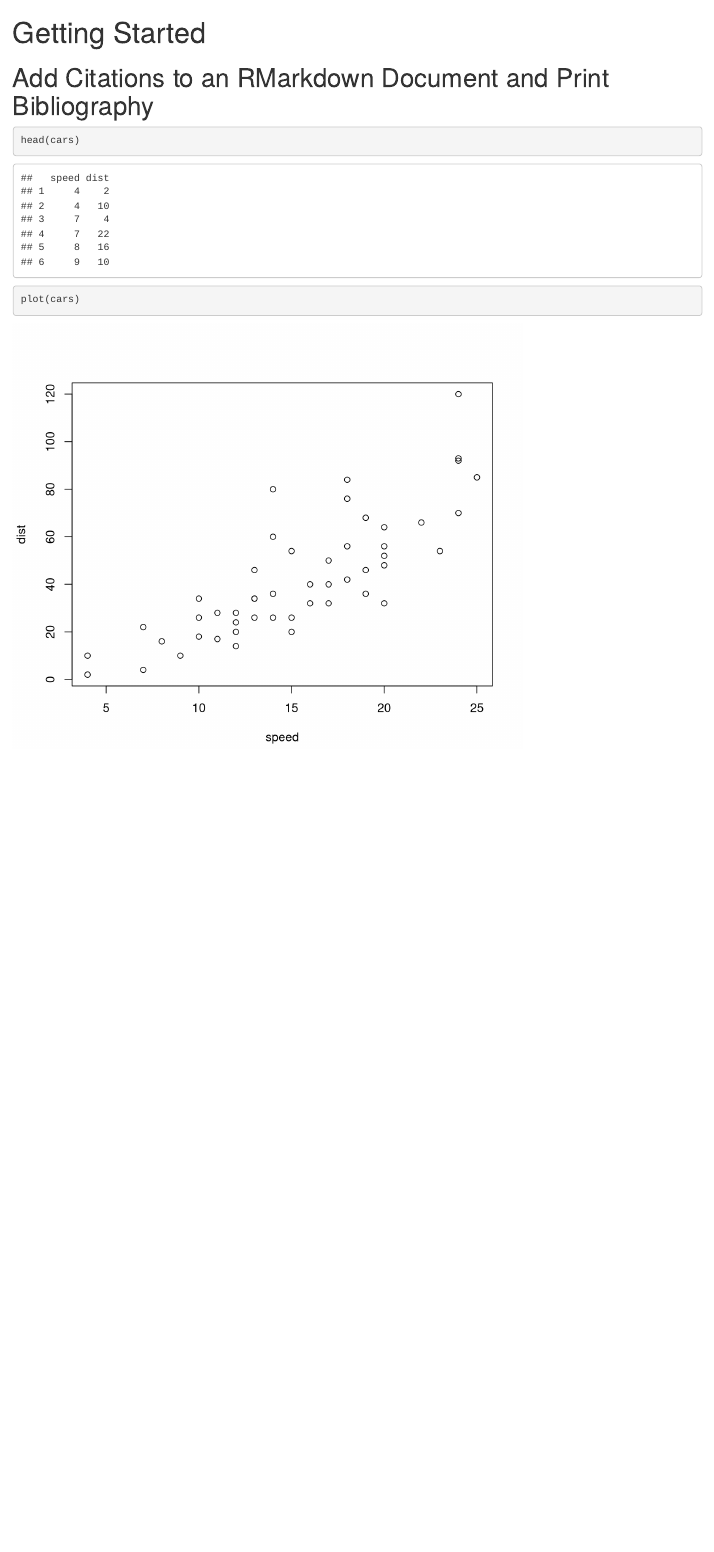
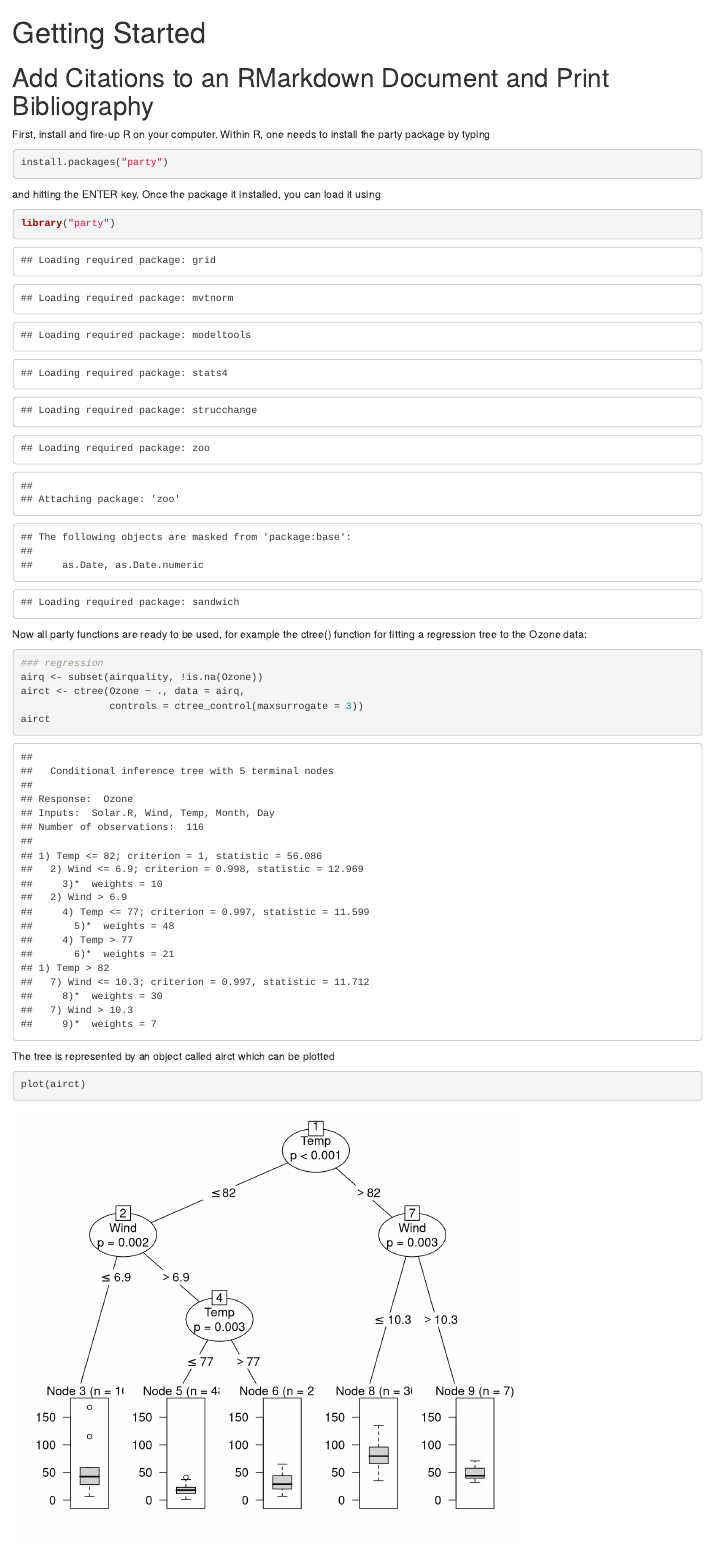
Before and after one commit to r-forge/party, an R Markdown document (www_src/getting_started.Rmd): the page in a window 1100 px wide, from its top. Rendered offline with R 4.5, knitr and Pandoc, with nearby package versions.

````diff
--- a/www_src/getting_started.Rmd
+++ b/www_src/getting_started.Rmd
@@ -6,7 +6,33 @@
 Add Citations to an RMarkdown Document and Print Bibliography
 ========================================================
 
+First, install and fire-up R on your computer. Within R, one needs to
+install the party package by typing
+
+```{r eval=FALSE}
+install.packages("party")
+```
+
+and hitting the ENTER key. Once the package it installed, you can
+load it using
+
+```{r results: hide}
+library("party")
+```
+
+Now all party functions are ready to be used, for example the ctree()
+function for fitting a regression tree to the Ozone data:
+
+```{r}
+### regression
+airq <- subset(airquality, !is.na(Ozone))
+airct <- ctree(Ozone ~ ., data = airq,
+               controls = ctree_control(maxsurrogate = 3))
+airct
+```
+
+The tree is represented by an object called airct which can be plotted
+
 ```{r fig.width=7, fig.height=6}
-head(cars)
-plot(cars)
+plot(airct)
 ```
````
Also changed, not shown: www_src/publications.Rmd (+9 -4 lines), www_src/setup.R (+6 -1 lines), www_src/getting_started.Rmd (6 more changed lines).
